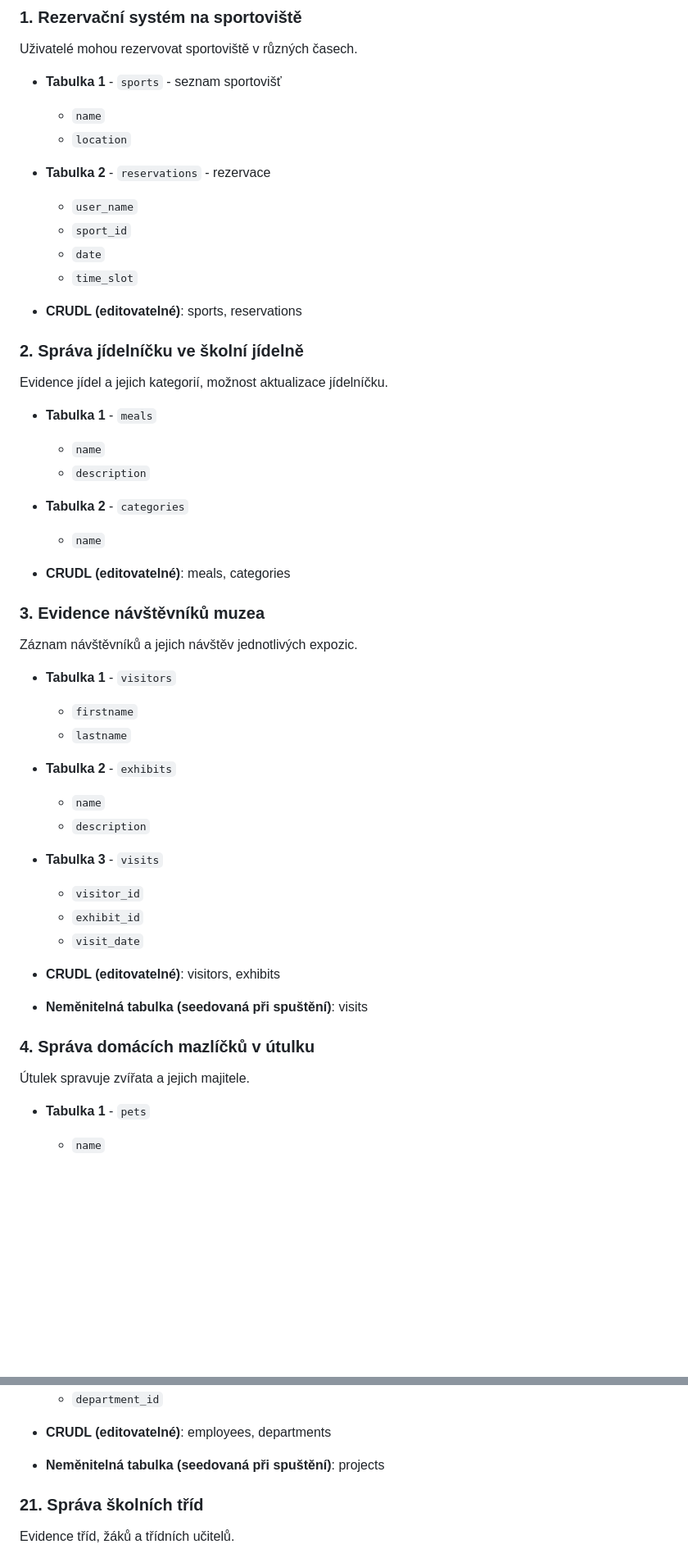
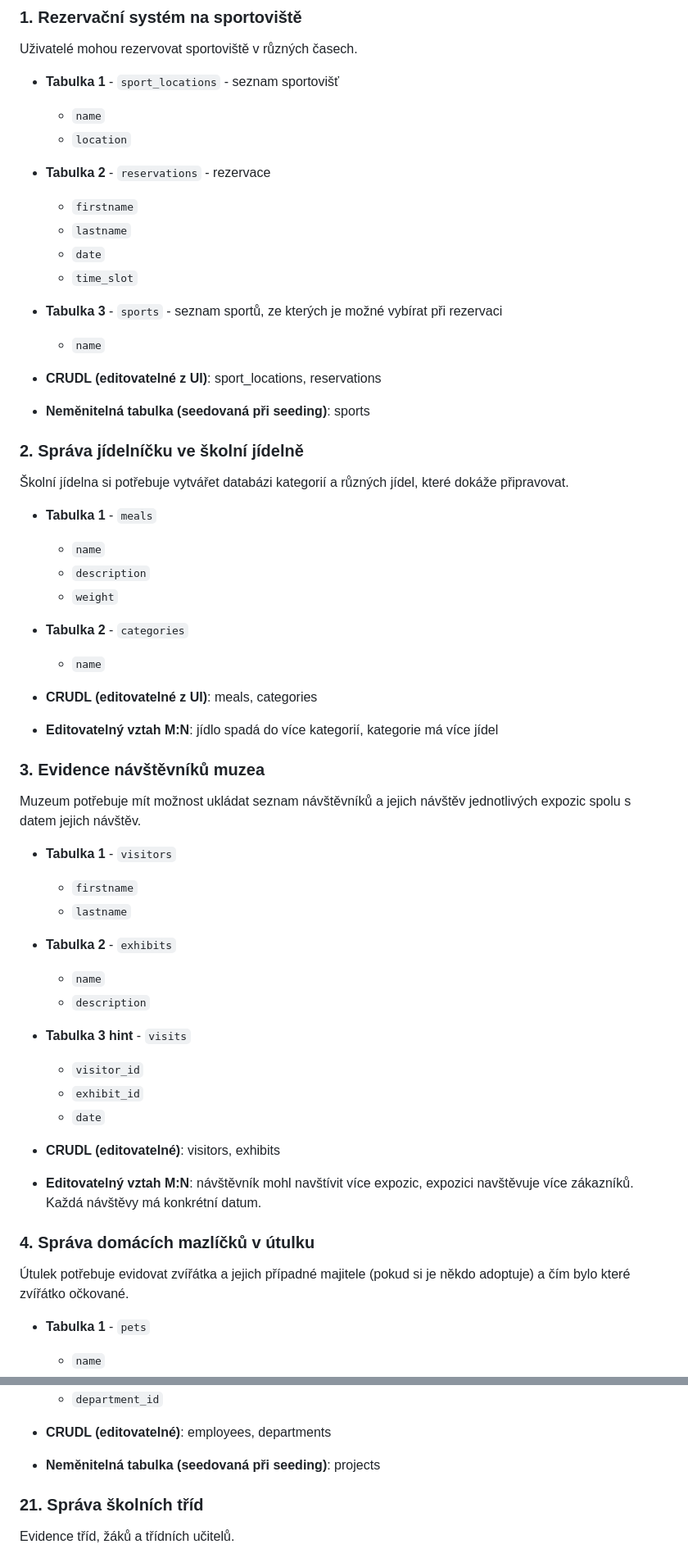
Before and after one commit to mr12n21/sps-fullstack-zadani, a Markdown page: zadani.md, 2 parts joined by grey strips. Shown: that part at 82% size. Drawn GitHub-style; blank space fills up the shorter version.

Commit message:
Prvních 5

```diff
--- a/zadani.md
+++ b/zadani.md
@@ -67,32 +67,35 @@ CRUDL znamená, že má uživatel možnost vykonat operace
 ### 1. Rezervační systém na sportoviště
 Uživatelé mohou rezervovat sportoviště v různých časech.
 
-- **Tabulka 1** - `sports` - seznam sportovišť
+- **Tabulka 1** - `sport_locations` - seznam sportovišť
   - `name`
   - `location`
 - **Tabulka 2** - `reservations` - rezervace
-  - `user_name`
-  - `sport_id`
+  - `firstname`
+  - `lastname`
   - `date`
   - `time_slot`
+- **Tabulka 3** - `sports` - seznam sportů, ze kterých je možné vybírat při rezervaci
+  - `name`
 
-
-- **CRUDL (editovatelné)**: sports, reservations
+- **CRUDL (editovatelné z UI)**: sport_locations, reservations
+- **Neměnitelná tabulka (seedovaná při seeding)**: sports
 
 ### 2. Správa jídelníčku ve školní jídelně
-Evidence jídel a jejich kategorií, možnost aktualizace jídelníčku.
+Školní jídelna si potřebuje vytvářet databázi kategorií a různých jídel, které dokáže připravovat.
 
 - **Tabulka 1** - `meals`
   - `name`
   - `description`
+  - `weight`
 - **Tabulka 2** - `categories`
   - `name`
 
-
-- **CRUDL (editovatelné)**: meals, categories
+- **CRUDL (editovatelné z UI)**: meals, categories
+- **Editovatelný vztah M:N**: jídlo spadá do více kategorií, kategorie má více jídel
 
 ### 3. Evidence návštěvníků muzea
-Záznam návštěvníků a jejich návštěv jednotlivých expozic.
+Muzeum potřebuje mít možnost ukládat seznam návštěvníků a jejich návštěv jednotlivých expozic spolu s datem jejich návštěv.
 
 - **Tabulka 1** - `visitors`
   - `firstname`
@@ -100,17 +103,17 @@ Záznam návštěvníků a jejich návštěv jednotlivých expozic.
 - **Tabulka 2** - `exhibits`
   - `name`
   - `description`
-- **Tabulka 3** - `visits`
+- **Tabulka 3 hint** - `visits`
   - `visitor_id`
   - `exhibit_id`
-  - `visit_date`
+  - `date`
+
+- **CRUDL (editovatelné)**: visitors, exhibits
+- **Editovatelný vztah M:N**: návštěvník mohl navštívit více expozic, expozici navštěvuje více zákazníků. Každá návštěvy má konkrétní datum.
 
 
-- **CRUDL (editovatelné)**: visitors, exhibits
-- **Neměnitelná tabulka (seedovaná při spuštění)**: visits
-
 ### 4. Správa domácích mazlíčků v útulku
-Útulek spravuje zvířata a jejich majitele.
+Útulek potřebuje evidovat zvířátka a jejich případné majitele (pokud si je někdo adoptuje) a čím bylo které zvířátko očkované.
 
 - **Tabulka 1** - `pets`
   - `name`
@@ -389,7 +394,7 @@ Záznam zaměstnanců, oddělení a projektů.
 
 
 - **CRUDL (editovatelné)**: employees, departments
-- **Neměnitelná tabulka (seedovaná při spuštění)**: projects
+- **Neměnitelná tabulka (seedovaná při seeding)**: projects
 
 ### 21. Správa školních tříd
 Evidence tříd, žáků a třídních učitelů.
```
Also changed, not shown: other parts of zadani.md (+4 -2 lines).
